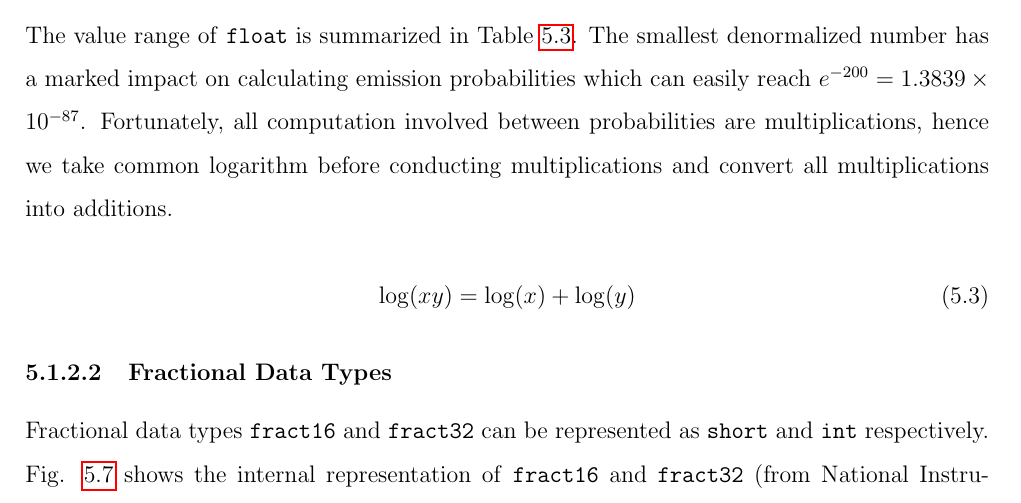
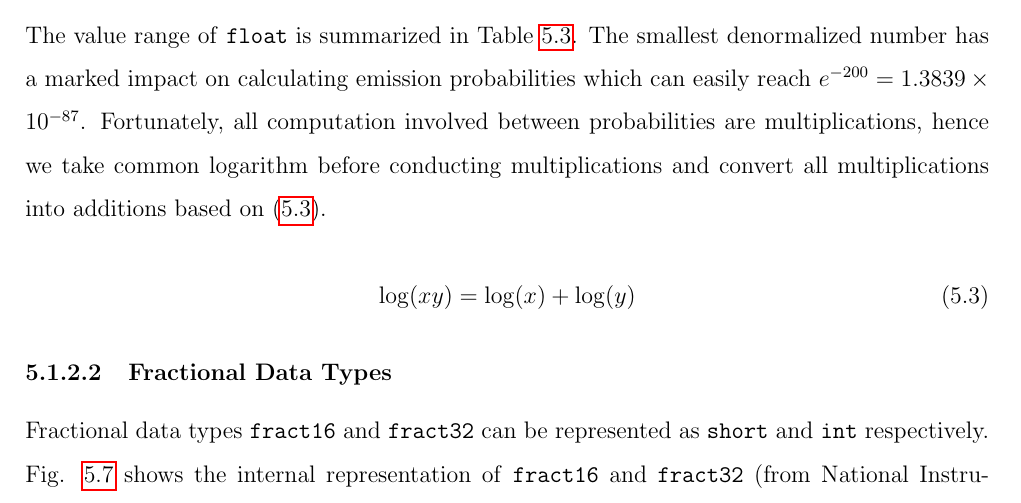
Before and after one commit to leeang/Signal-Processing-Toolbox, a LaTeX thesis (final report/report.tex, which reads final report/chapter/DSP.tex): part of page 23 of 35, cut so that both start at the same text. Compiled offline with pdfLaTeX.

Commit message:
update dsp

```diff
--- a/final report/chapter/DSP.tex
+++ b/final report/chapter/DSP.tex
@@ -163,9 +163,10 @@ largest normalized number &$\pm (2-2^{-23}) \times 2^{127} \approx \pm 3.4 \time
 \label{floating-point-range}
 \end{table}
 
-The value range of \texttt{float} is summarized in Table \ref{floating-point-range}. The smallest denormalized number has a marked impact on calculating emission probabilities which can easily reach $e^{-200} = 1.3839 \times 10^{-87}$. Fortunately, all computation involved between probabilities are multiplications, hence we take common logarithm before conducting multiplications and convert all multiplications into additions.
+The value range of \texttt{float} is summarized in Table \ref{floating-point-range}. The smallest denormalized number has a marked impact on calculating emission probabilities which can easily reach $e^{-200} = 1.3839 \times 10^{-87}$. Fortunately, all computation involved between probabilities are multiplications, hence we take common logarithm before conducting multiplications and convert all multiplications into additions based on (\ref{log-property}).
 
 \begin{equation}
+\label{log-property}
 \log(xy) = \log(x) + \log(y)
 \end{equation}
 
```
